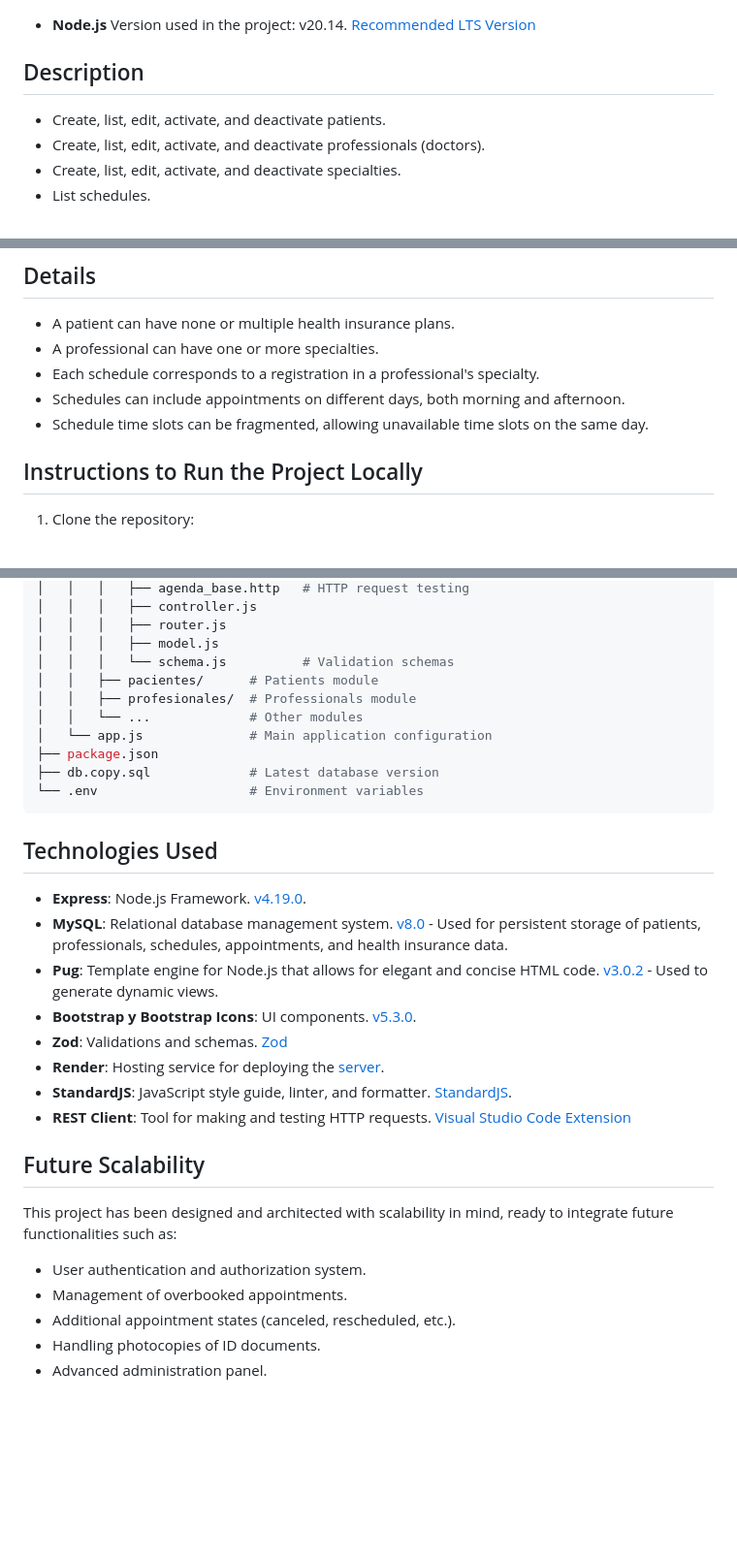
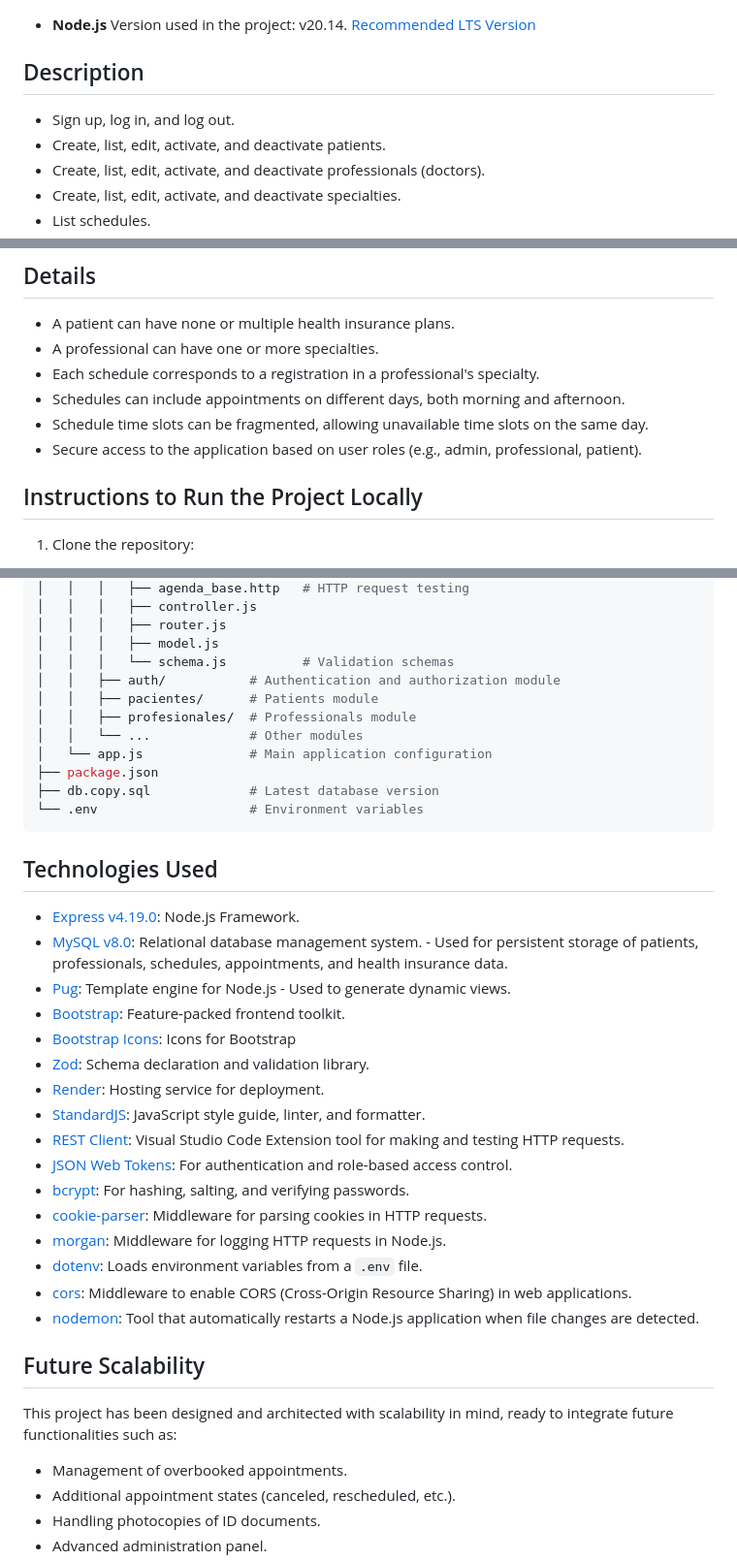
Before and after one commit to EmanuelAngel/lab-2, a Markdown page: README.md, 3 parts joined by grey strips. Shown: that part at 97% size. Drawn GitHub-style; blank space fills up the shorter version.

```diff
--- a/README.md
+++ b/README.md
@@ -17,6 +17,7 @@ Repository containing the source code for the Clinic Appointment Scheduler proje
 
 ## Description
 
+- Sign up, log in, and log out.
 - Create, list, edit, activate, and deactivate patients.
 - Create, list, edit, activate, and deactivate professionals (doctors).
 - Create, list, edit, activate, and deactivate specialties.
@@ -30,6 +31,7 @@ Repository containing the source code for the Clinic Appointment Scheduler proje
 - Each schedule corresponds to a registration in a professional's specialty.
 - Schedules can include appointments on different days, both morning and afternoon.
 - Schedule time slots can be fragmented, allowing unavailable time slots on the same day.
+- Secure access to the application based on user roles (e.g., admin, professional, patient).
 
 ## Instructions to Run the Project Locally
 
@@ -92,6 +94,7 @@ npm|yarn|pnpm run dev
 │   │   │   ├── router.js
 │   │   │   ├── model.js
 │   │   │   └── schema.js          # Validation schemas
+│   │   ├── auth/           # Authentication and authorization module
 │   │   ├── pacientes/      # Patients module
 │   │   ├── profesionales/  # Professionals module
 │   │   └── ...             # Other modules
@@ -103,20 +106,27 @@ npm|yarn|pnpm run dev
 
 ## Technologies Used
 
-- **Express**: Node.js Framework. [v4.19.0](https://expressjs.com/).
-- **MySQL**: Relational database management system. [v8.0](https://www.mysql.com/) - Used for persistent storage of patients, professionals, schedules, appointments, and health insurance data.
-- **Pug**: Template engine for Node.js that allows for elegant and concise HTML code. [v3.0.2](https://pugjs.org/) - Used to generate dynamic views.
-- **Bootstrap y Bootstrap Icons**: UI components. [v5.3.0](https://getbootstrap.com/).
-- **Zod**: Validations and schemas. [Zod](https://zod.dev/)
-- **Render**: Hosting service for deploying the [server](https://render.com/).
-- **StandardJS**: JavaScript style guide, linter, and formatter. [StandardJS](https://standardjs.com/).
-- **REST Client**: Tool for making and testing HTTP requests. [Visual Studio Code Extension](https://marketplace.visualstudio.com/items?itemName=humao.rest-client)
+- [Express v4.19.0](https://expressjs.com/): Node.js Framework.
+- [MySQL v8.0](https://www.mysql.com/): Relational database management system. - Used for persistent storage of patients, professionals, schedules, appointments, and health insurance data.
+- [Pug](https://pugjs.org/): Template engine for Node.js - Used to generate dynamic views.
+- [Bootstrap](https://getbootstrap.com/): Feature-packed frontend toolkit.
+- [Bootstrap Icons](https://icons.getbootstrap.com/): Icons for Bootstrap
+- [Zod](https://zod.dev/): Schema declaration and validation library.
+- [Render](https://render.com/): Hosting service for deployment.
+- [StandardJS](https://standardjs.com/): JavaScript style guide, linter, and formatter.
+- [REST Client](https://marketplace.visualstudio.com/items?itemName=humao.rest-client): Visual Studio Code Extension tool for making and testing HTTP requests.
+- [JSON Web Tokens](https://jwt.io/): For authentication and role-based access control.
+- [bcrypt](https://www.npmjs.com/package/bcrypt): For hashing, salting, and verifying passwords.
+- [cookie-parser](https://www.npmjs.com/package/cookie-parser): Middleware for parsing cookies in HTTP requests.
+- [morgan](https://www.npmjs.com/package/morgan): Middleware for logging HTTP requests in Node.js.
+- [dotenv](https://www.npmjs.com/package/dotenv): Loads environment variables from a `.env` file.
+- [cors](https://www.npmjs.com/package/cors): Middleware to enable CORS (Cross-Origin Resource Sharing) in web applications.
+- [nodemon](https://nodemon.io/): Tool that automatically restarts a Node.js application when file changes are detected.
 
 ## Future Scalability
 
 This project has been designed and architected with scalability in mind, ready to integrate future functionalities such as:
 
-- User authentication and authorization system.
 - Management of overbooked appointments.
 - Additional appointment states (canceled, rescheduled, etc.).
 - Handling photocopies of ID documents.
```
Also changed, not shown: README_es.md (+19 -9 lines).
